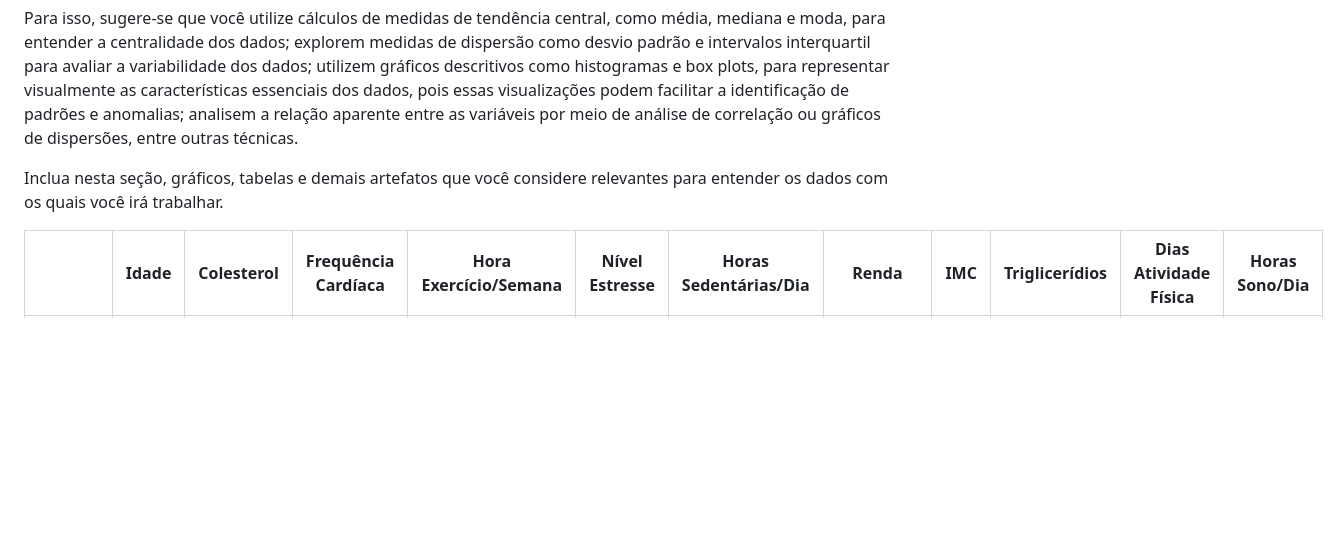
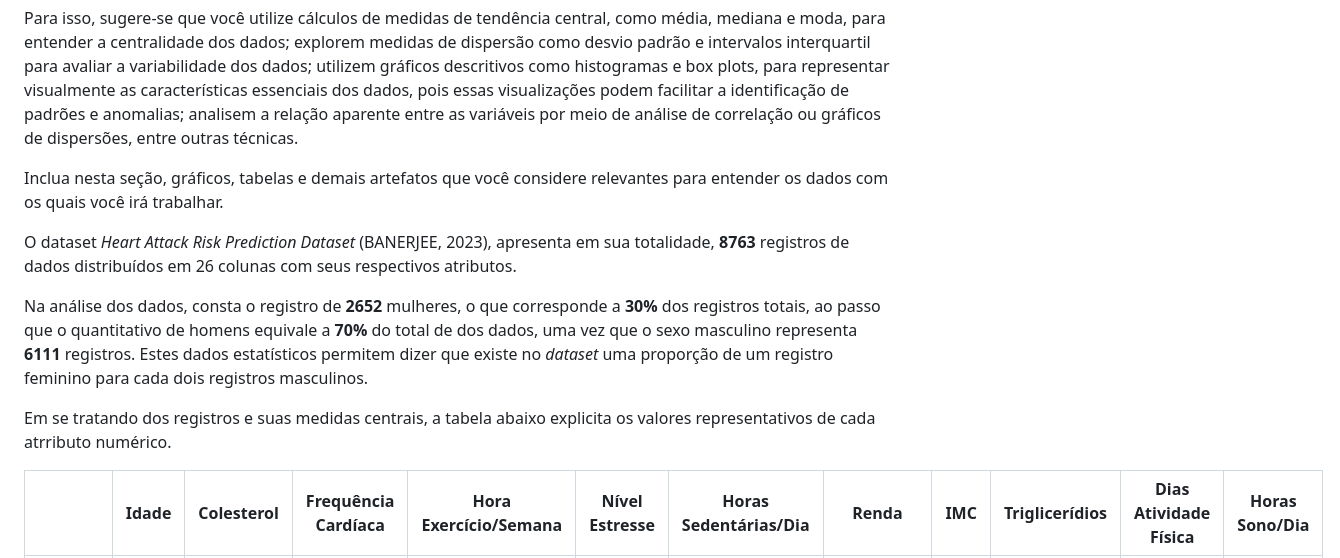
Before and after one commit to ICEI-PUC-Minas-PMV-SI/pmv-si-2024-1-pe7-t1-cardiacattackrisks, a Markdown page: docs/conhecendo-dados.md, the part around the change. Rendered like a GitHub page; blank space fills up the shorter version.

Commit message:
Ajustes dados.md

```diff
--- a/docs/conhecendo-dados.md
+++ b/docs/conhecendo-dados.md
@@ -5,6 +5,13 @@ Nesta seção, você deverá registrar uma detalhada análise descritiva e explo
 Para isso, sugere-se que você utilize cálculos de medidas de tendência central, como média, mediana e moda, para entender a centralidade dos dados; explorem medidas de dispersão como desvio padrão e intervalos interquartil para avaliar a variabilidade dos dados; utilizem gráficos descritivos como histogramas e box plots, para representar visualmente as características essenciais dos dados, pois essas visualizações podem facilitar a identificação de padrões e anomalias; analisem a relação aparente entre as variáveis por meio de análise de correlação ou gráficos de dispersões, entre outras técnicas.
 
 Inclua nesta seção, gráficos, tabelas e demais artefatos que você considere relevantes para entender os dados com os quais você irá trabalhar.
+
+
+O dataset _Heart Attack Risk Prediction Dataset_ (BANERJEE, 2023), apresenta em sua totalidade, **8763** registros de dados distribuídos em 26 colunas com seus respectivos atributos.
+
+Na análise dos dados, consta o registro de **2652** mulheres, o que corresponde a **30%** dos registros totais, ao passo que o quantitativo de homens equivale a **70%** do total de dos dados, uma vez que o sexo masculino representa **6111** registros. Estes dados estatísticos permitem dizer que existe no _dataset_ uma proporção de um registro feminino para cada dois registros masculinos.
+
+Em se tratando dos registros e suas medidas centrais, a tabela abaixo explicita os valores representativos de cada atrributo numérico.
 
 | |Idade|Colesterol|Frequência Cardíaca|Hora Exercício/Semana|Nível Estresse|Horas Sedentárias/Dia|Renda| IMC |Triglicerídios|Dias Atividade Física|Horas Sono/Dia|
 |-|-----|-----------|--------------|--------------|----------------|-----------------------|----| ---| ----| ----| -----|
```
